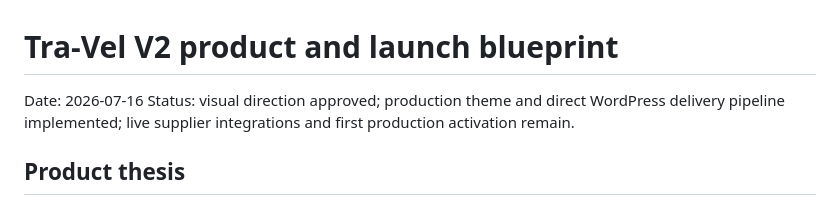
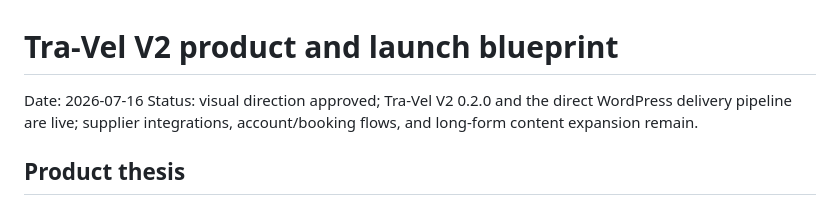
Before and after one commit to The-new-ben/tra-vel-co-il, a Markdown page: docs/TRA_VEL_V2_PRODUCT_BLUEPRINT.md, the part around the change. Drawn GitHub-style.

```diff
--- a/docs/TRA_VEL_V2_PRODUCT_BLUEPRINT.md
+++ b/docs/TRA_VEL_V2_PRODUCT_BLUEPRINT.md
@@ -1,7 +1,7 @@
 # Tra-Vel V2 product and launch blueprint
 
 Date: 2026-07-16
-Status: visual direction approved; production theme and direct WordPress delivery pipeline implemented; live supplier integrations and first production activation remain.
+Status: visual direction approved; Tra-Vel V2 0.2.0 and the direct WordPress delivery pipeline are live; supplier integrations, account/booking flows, and long-form content expansion remain.
 
 ## Product thesis
 
```
Also changed, not shown: docs/DEPLOYMENT_PIPELINE.md (+1 -1 lines).
